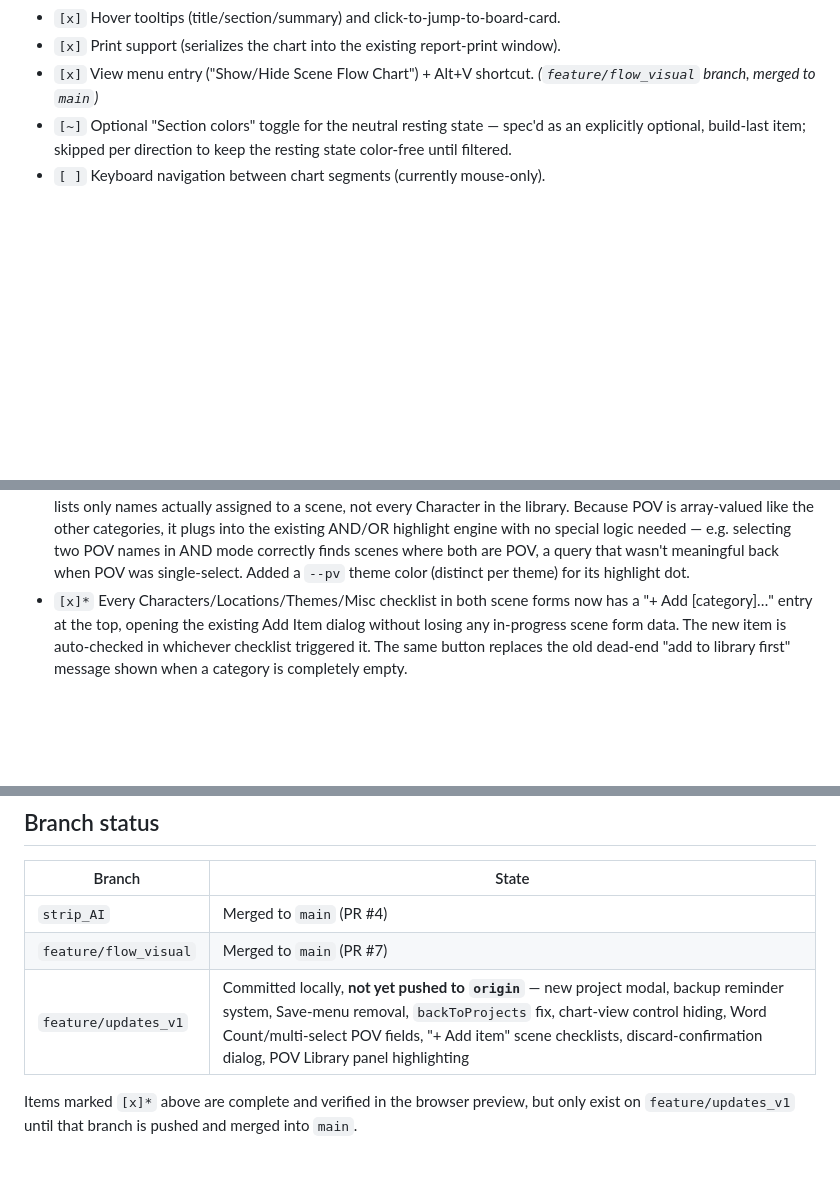
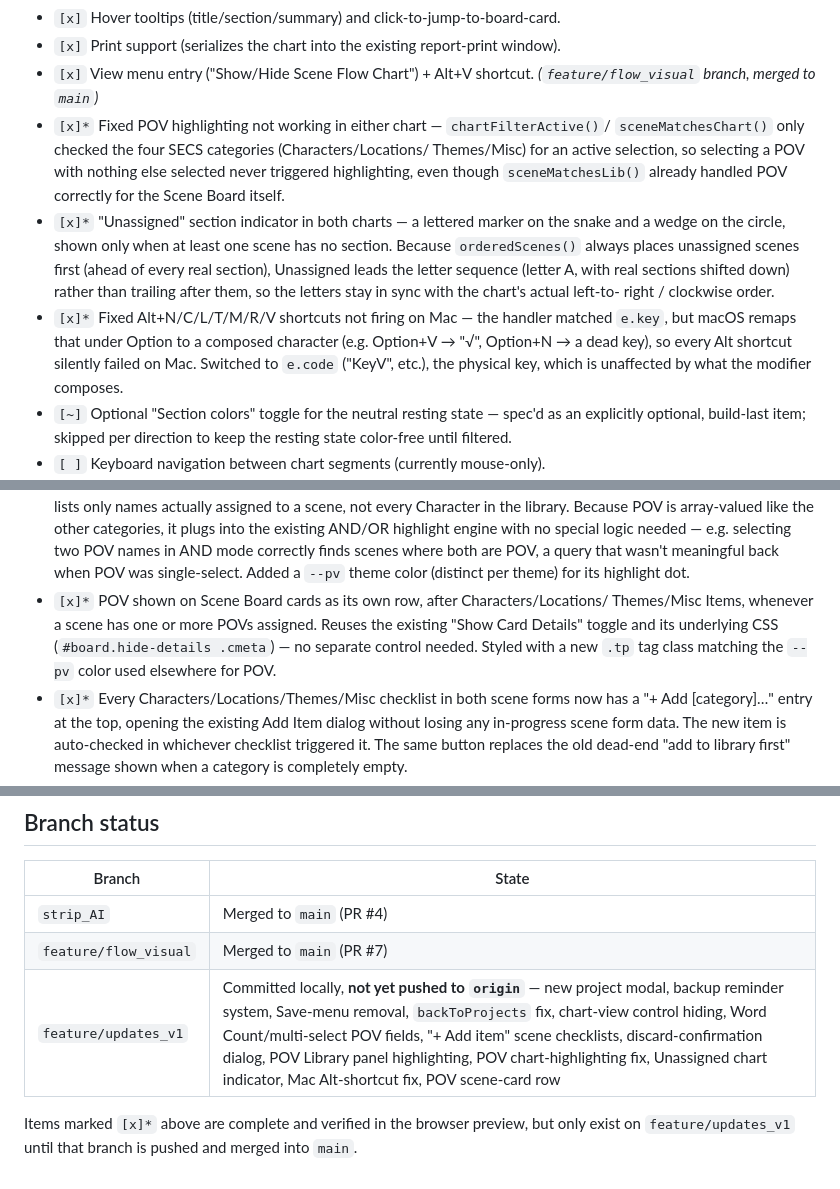
Before and after one commit to nemsi56/storyboard_v2, a Markdown page: FEATURE_ROADMAP.md, 3 parts joined by grey strips. Rendered like a GitHub page; blank space fills up the shorter version.

Commit message:
Update FEATURE_ROADMAP.md for chart fixes and POV card display

```diff
--- a/FEATURE_ROADMAP.md
+++ b/FEATURE_ROADMAP.md
@@ -55,6 +55,22 @@ merged to `main` · `[~]` explicitly deferred (considered, decided against for n
 - `[x]` Print support (serializes the chart into the existing report-print window).
 - `[x]` View menu entry ("Show/Hide Scene Flow Chart") + Alt+V shortcut.
   *(`feature/flow_visual` branch, merged to `main`)*
+- `[x]*` Fixed POV highlighting not working in either chart — `chartFilterActive()`/
+  `sceneMatchesChart()` only checked the four SECS categories (Characters/Locations/
+  Themes/Misc) for an active selection, so selecting a POV with nothing else selected
+  never triggered highlighting, even though `sceneMatchesLib()` already handled POV
+  correctly for the Scene Board itself.
+- `[x]*` "Unassigned" section indicator in both charts — a lettered marker on the snake
+  and a wedge on the circle, shown only when at least one scene has no section. Because
+  `orderedScenes()` always places unassigned scenes first (ahead of every real section),
+  Unassigned leads the letter sequence (letter A, with real sections shifted down) rather
+  than trailing after them, so the letters stay in sync with the chart's actual left-to-
+  right / clockwise order.
+- `[x]*` Fixed Alt+N/C/L/T/M/R/V shortcuts not firing on Mac — the handler matched
+  `e.key`, but macOS remaps that under Option to a composed character (e.g. Option+V →
+  "√", Option+N → a dead key), so every Alt shortcut silently failed on Mac. Switched to
+  `e.code` ("KeyV", etc.), the physical key, which is unaffected by what the modifier
+  composes.
 - `[~]` Optional "Section colors" toggle for the neutral resting state — spec'd as an
   explicitly optional, build-last item; skipped per direction to keep the resting state
   color-free until filtered.
@@ -124,6 +140,11 @@ merged to `main` · `[~]` explicitly deferred (considered, decided against for n
   logic needed — e.g. selecting two POV names in AND mode correctly finds scenes where
   both are POV, a query that wasn't meaningful back when POV was single-select. Added a
   `--pv` theme color (distinct per theme) for its highlight dot.
+- `[x]*` POV shown on Scene Board cards as its own row, after Characters/Locations/
+  Themes/Misc Items, whenever a scene has one or more POVs assigned. Reuses the existing
+  "Show Card Details" toggle and its underlying CSS (`#board.hide-details .cmeta`) — no
+  separate control needed. Styled with a new `.tp` tag class matching the `--pv` color
+  used elsewhere for POV.
 - `[x]*` Every Characters/Locations/Themes/Misc checklist in both scene forms now has a
   "+ Add [category]…" entry at the top, opening the existing Add Item dialog without
   losing any in-progress scene form data. The new item is auto-checked in whichever
@@ -180,7 +201,7 @@ merged to `main` · `[~]` explicitly deferred (considered, decided against for n
 |---|---|
 | `strip_AI` | Merged to `main` (PR #4) |
 | `feature/flow_visual` | Merged to `main` (PR #7) |
-| `feature/updates_v1` | Committed locally, **not yet pushed to `origin`** — new project modal, backup reminder system, Save-menu removal, `backToProjects` fix, chart-view control hiding, Word Count/multi-select POV fields, "+ Add item" scene checklists, discard-confirmation dialog, POV Library panel highlighting |
+| `feature/updates_v1` | Committed locally, **not yet pushed to `origin`** — new project modal, backup reminder system, Save-menu removal, `backToProjects` fix, chart-view control hiding, Word Count/multi-select POV fields, "+ Add item" scene checklists, discard-confirmation dialog, POV Library panel highlighting, POV chart-highlighting fix, Unassigned chart indicator, Mac Alt-shortcut fix, POV scene-card row |
 
 Items marked `[x]*` above are complete and verified in the browser preview, but only exist
 on `feature/updates_v1` until that branch is pushed and merged into `main`.
```
